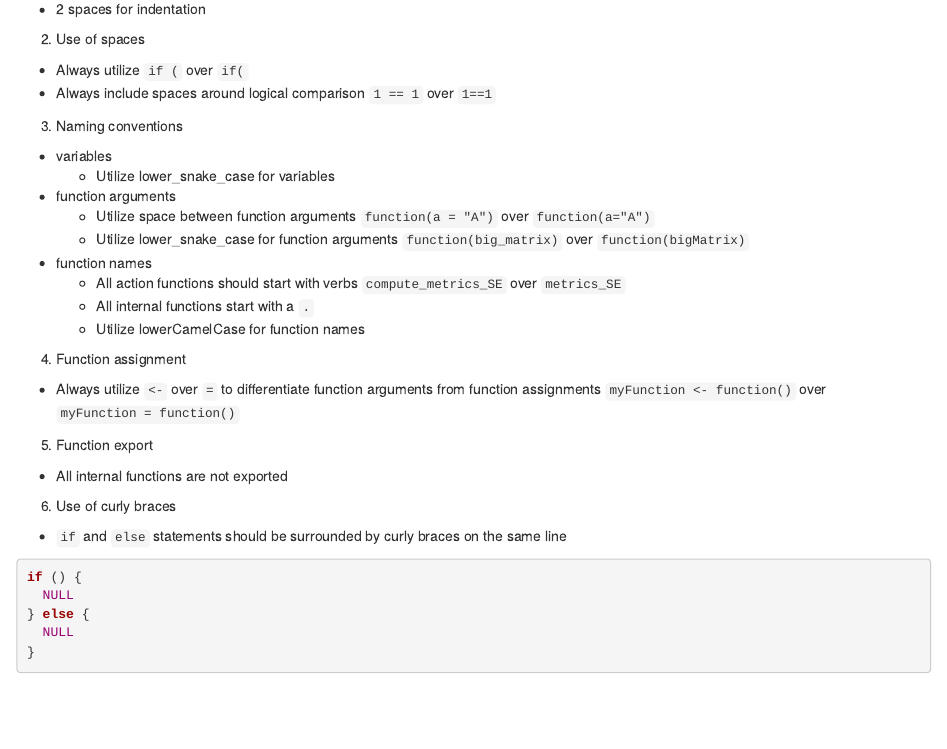
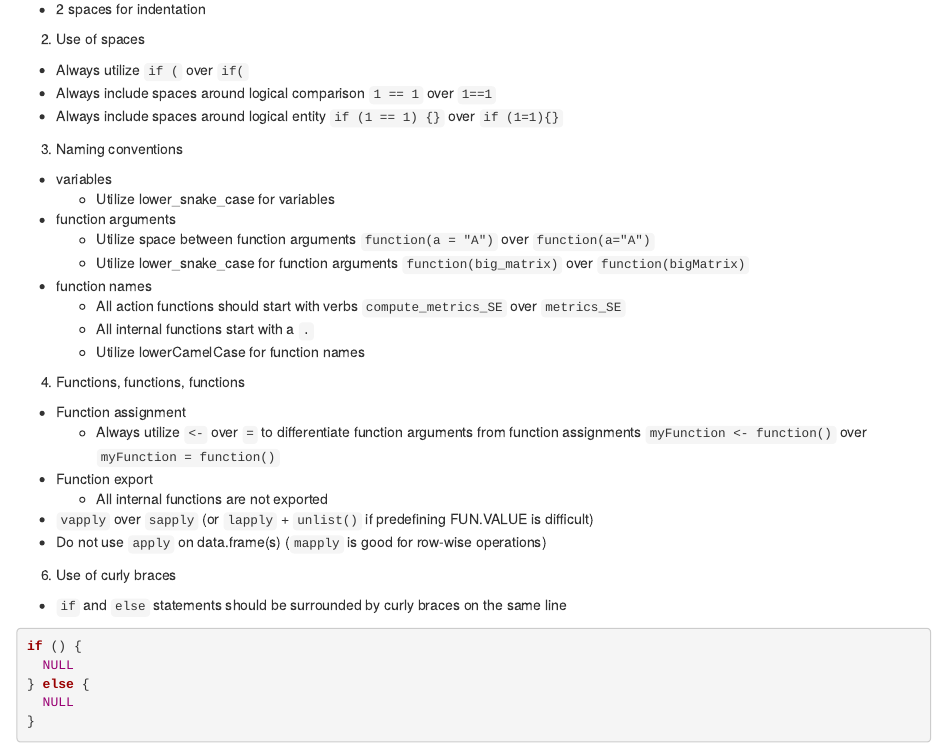
Before and after one commit to gdrplatform/gDRstyle, an R Markdown document (inst/style.Rmd): the page in a window 1100 px wide, from 150 px down. Rendered offline with R 4.5, knitr and Pandoc, with nearby package versions.

Commit message:
update with Olek's second round of suggestions

```diff
--- a/inst/style.Rmd
+++ b/inst/style.Rmd
@@ -7,6 +7,7 @@
 2. Use of spaces
   * Always utilize `if (` over `if(`
   * Always include spaces around logical comparison `1 == 1` over `1==1`
+  * Always include spaces around logical entity `if (1 == 1) {}` over `if (1=1){}`
 3. Naming conventions
   * variables
     * Utilize lower_snake_case for variables
@@ -17,10 +18,13 @@
     * All action functions should start with verbs `compute_metrics_SE` over `metrics_SE`
     * All internal functions start with a `.`
     * Utilize lowerCamelCase for function names
-4. Function assignment
-  * Always utilize `<-` over `=` to differentiate function arguments from function assignments `myFunction <- function()` over `myFunction = function()`
-5. Function export
-  * All internal functions are not exported
+4. Functions, functions, functions
+  * Function assignment
+    * Always utilize `<-` over `=` to differentiate function arguments from function assignments `myFunction <- function()` over `myFunction = function()`
+  * Function export
+    * All internal functions are not exported
+  * `vapply` over `sapply` (or `lapply` + `unlist()` if predefining FUN.VALUE is difficult)
+  * Do not use `apply` on data.frame(s) (`mapply` is good for row-wise operations)
 6. Use of curly braces
   * `if` and `else` statements should be surrounded by curly braces on the same line
 
```
